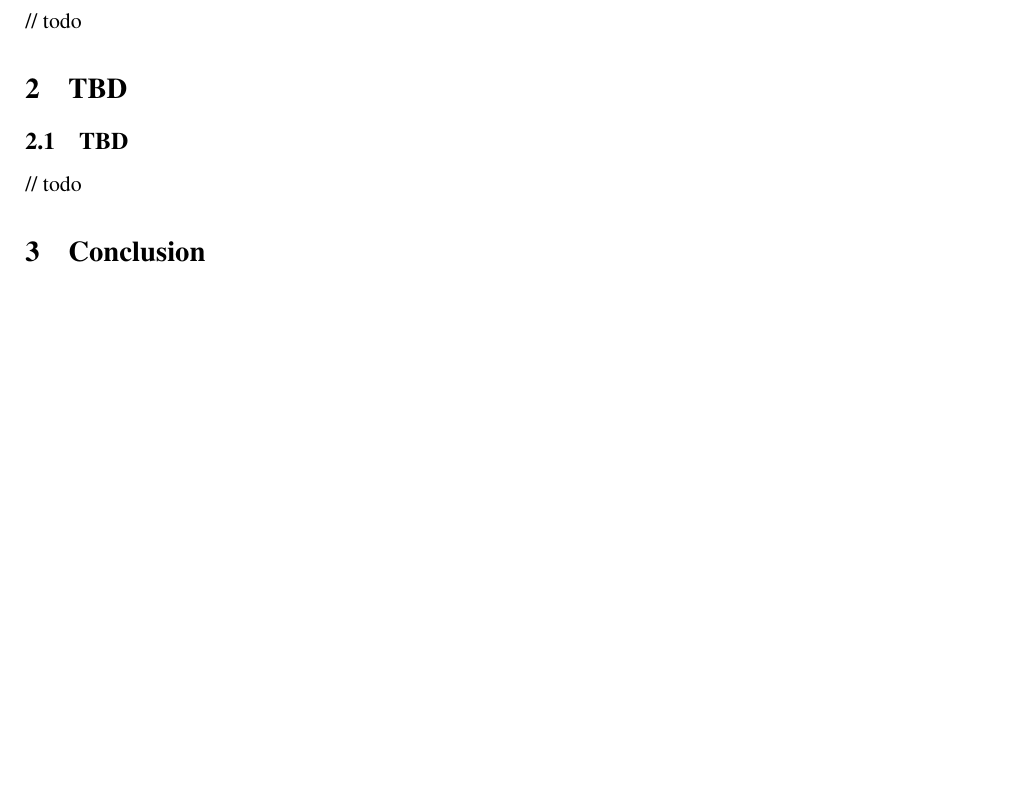
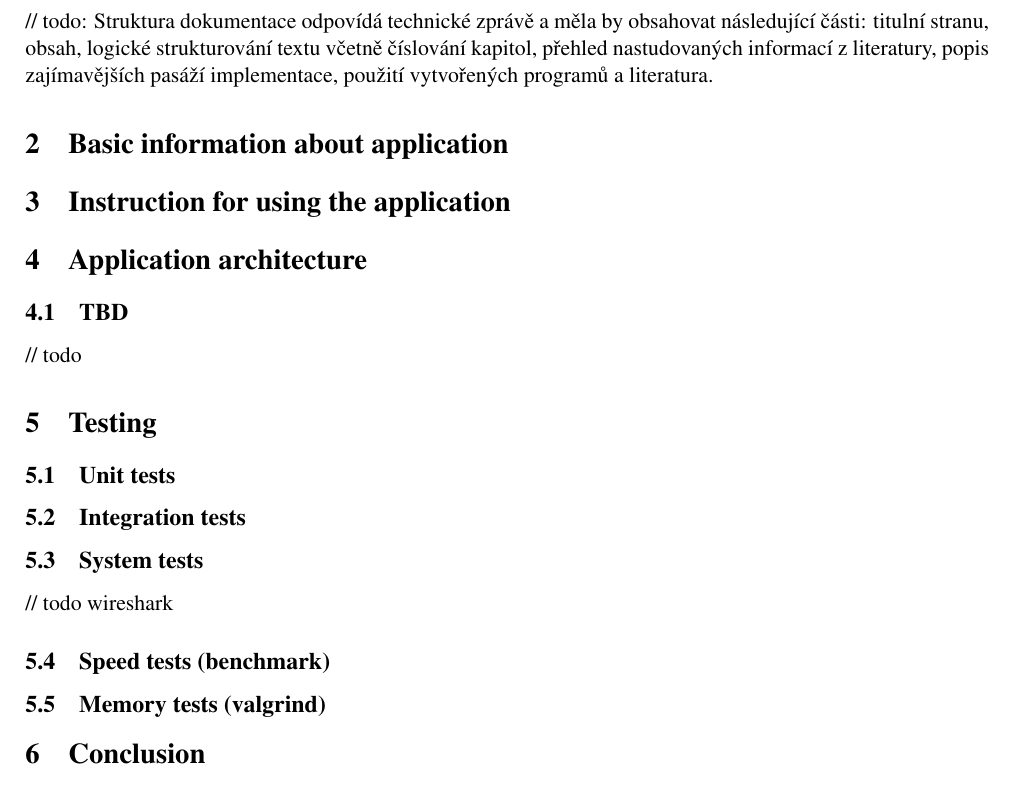
Before and after one commit to spooni01/IMAP-client-with-TLS-support, a LaTeX document (doc/manual.tex): part of page 3 of 4, cut at the place of the change, the shorter picture padded with empty space. Compiled offline with pdfLaTeX.

Commit message:
Updated manual

```diff
--- a/doc/manual.tex
+++ b/doc/manual.tex
@@ -53,13 +53,26 @@
 
 	\section{Introduction}
 
-	// todo
+	// todo: Struktura dokumentace odpovídá technické zprávě a měla by obsahovat následující části: titulní stranu, obsah, logické strukturování textu včetně číslování kapitol, přehled nastudovaných informací z literatury, popis zajímavějších pasáží implementace, použití vytvořených programů a literatura.
 
 	%%%%% Implementace %%%%%
-	\section{TBD}
+	\section{Basic information about application}
+
+	\section{Instruction for using the application}
+
+	\section{Application architecture}
 
 	\subsection{TBD}
 	// todo
+
+	\section{Testing}
+
+	\subsection{Unit tests}
+	\subsection{Integration tests}
+	\subsection{System tests}
+	// todo wireshark
+	\subsection{Speed tests (benchmark)}
+	\subsection{Memory tests (valgrind)}
 
 	%%%%% Conclusion %%%%%
 	\section{Conclusion}
```
Also changed, not shown: README.md, 4 other files.
